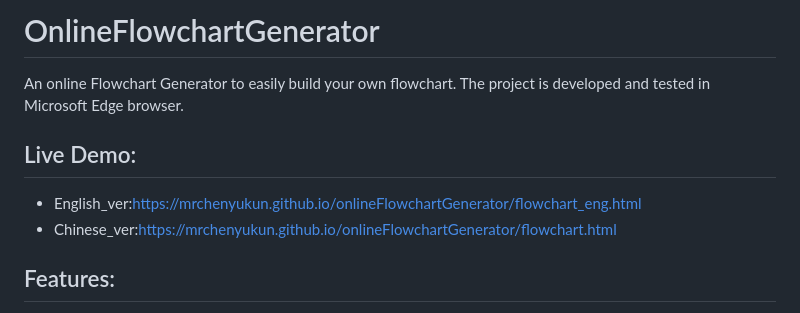
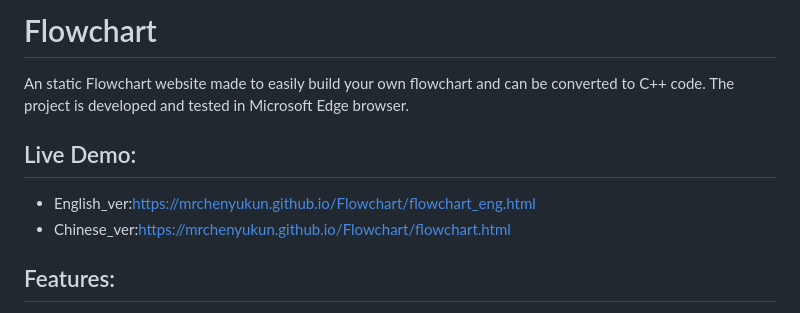
Before and after one commit to ColorfulChen/Flowchart, a Markdown page: README.md, the part around the change. GitHub-like rendering.

Commit message:
Update README.md
change repo name

```diff
--- a/README.md
+++ b/README.md
@@ -1,8 +1,8 @@
-# OnlineFlowchartGenerator
-An online Flowchart Generator to easily build your own flowchart. The project is developed and tested in Microsoft Edge browser.
+# Flowchart
+An static Flowchart website made to easily build your own flowchart and can be converted to C++ code. The project is developed and tested in Microsoft Edge browser.
 ## Live Demo:
-- English_ver:https://mrchenyukun.github.io/onlineFlowchartGenerator/flowchart_eng.html
-- Chinese_ver:https://mrchenyukun.github.io/onlineFlowchartGenerator/flowchart.html
+- English_ver:https://mrchenyukun.github.io/Flowchart/flowchart_eng.html
+- Chinese_ver:https://mrchenyukun.github.io/Flowchart/flowchart.html
 
 ## Features:
 - Generate activity block by draging blocks into graph.
```
